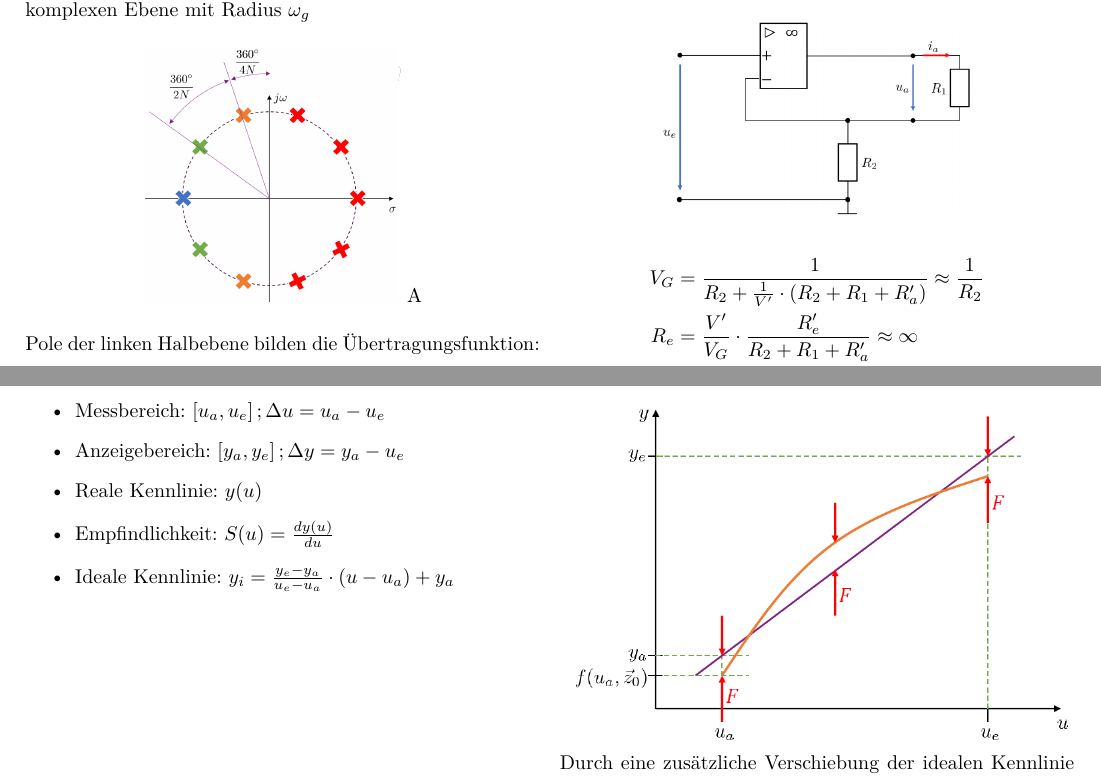
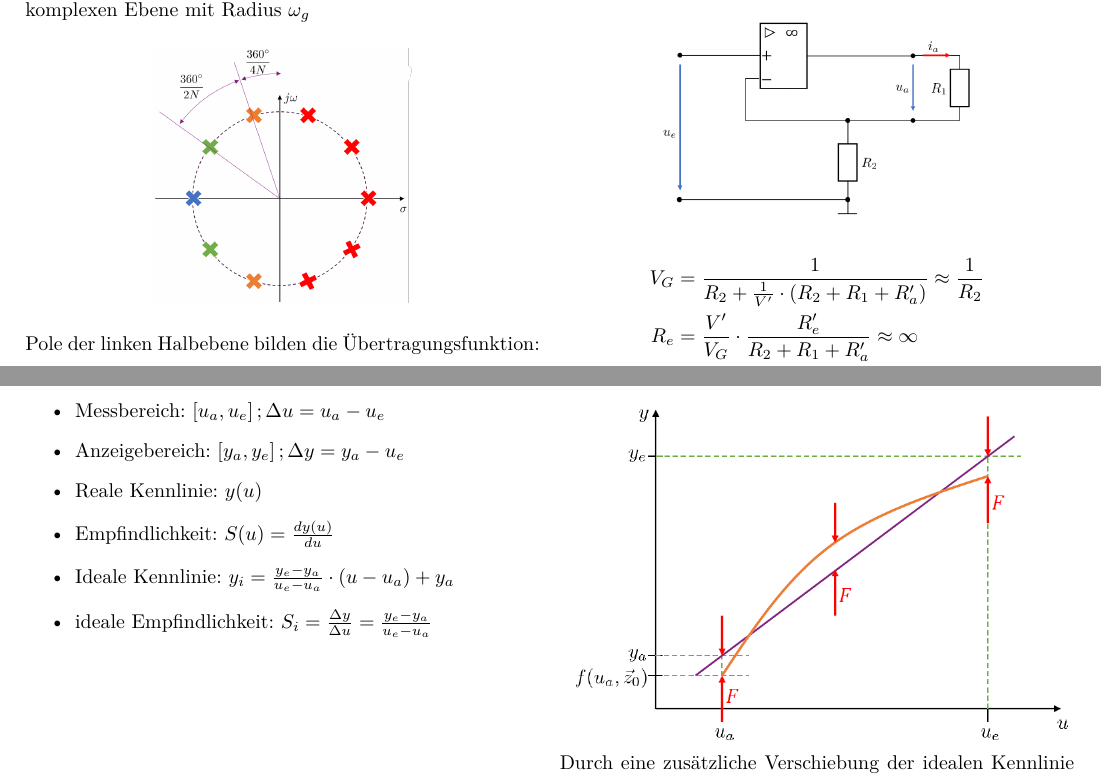
Before and after one commit to BastianNagler/MT2_Formelsammlung, a LaTeX document (main.tex, which reads sections/kennlinien.tex, sections/opamp.tex): two parts of pages 9 and 10 of 15, joined at a grey line, cut so that both start at the same text. Compiled offline with pdfLaTeX.

Commit message:
minor fixes

```diff
--- a/sections/kennlinien.tex
+++ b/sections/kennlinien.tex
@@ -18,6 +18,7 @@
 	\item Reale Kennlinie:	$y(u)$
 	\item Empfindlichkeit:	$S(u) = \frac{dy(u)}{du}$
 	\item Ideale Kennlinie:	$y_i = \frac{y_e - y_a}{u_e - u_a} \cdot (u - u_a) + y_a$
+	\item ideale Empfindlichkeit:	$S_i = \frac{\Delta y}{\Delta u} = \frac{y_e - y_a}{u_e - u_a}$
 \end{itemize}
 
 \subsection{Fixpunktjustierung}
--- a/sections/opamp.tex
+++ b/sections/opamp.tex
@@ -294,7 +294,7 @@
         \begin{figure}[H]
             \centering
             \includegraphics[width=0.5\columnwidth]{Figures/opamp/Butterworth_PN.png}
-A        \end{figure}
+        \end{figure}
         Pole der linken Halbebene bilden die Übertragungsfunktion:
         \begin{align*}
             \Aboxed{
```
Also changed, not shown: sections/sensoren.tex (+1 -1 lines), sections/zufaellige_messfehler.tex (+1 -1 lines), main.pdf.
